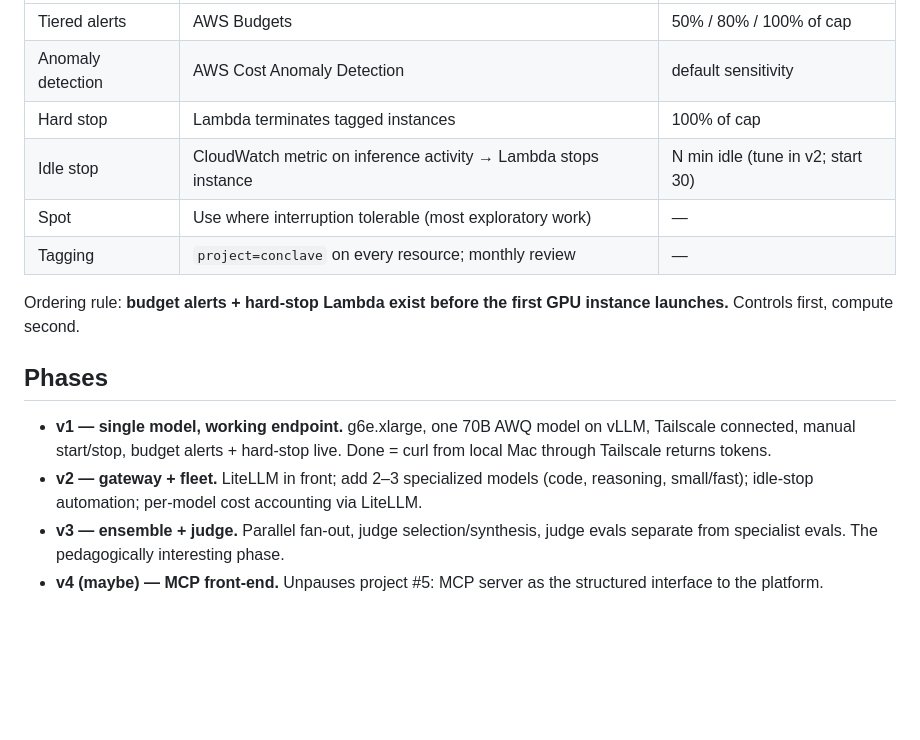
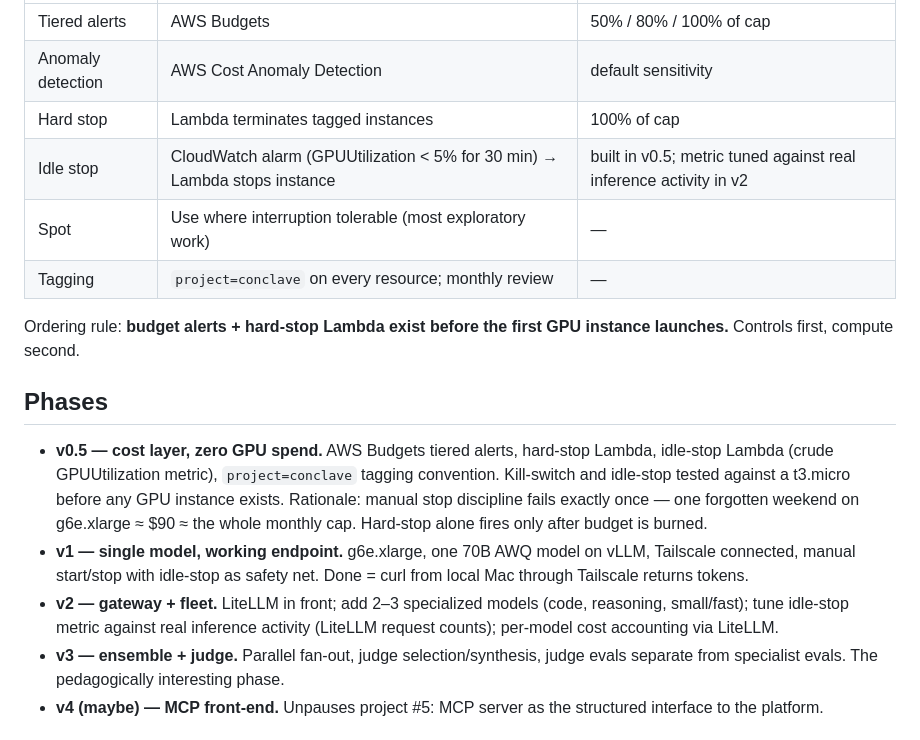
Before and after one commit to lciacci/conclave, a Markdown page: docs/design.md, the part around the change. GitHub-like rendering; blank space fills up the shorter version.

Commit message:
docs(design): move idle-stop to v0.5, formalize v0.5 cost-layer phase
Idle-stop was slated for v2; moved next to the hard-stop Lambda in a new
v0.5 phase. Manual stop discipline fails exactly once, and one forgotten
weekend on g6e.xlarge burns roughly the entire monthly cap — the hard
stop only fires after the money is gone. Crude GPUUtilization metric now,
tuned against LiteLLM request counts in v2.

```diff
--- a/docs/design.md
+++ b/docs/design.md
@@ -86,7 +86,7 @@ Budget cap: **$100/mo — confirmed 2026-07-02.** All thresholds below parameter
 | Tiered alerts | AWS Budgets | 50% / 80% / 100% of cap |
 | Anomaly detection | AWS Cost Anomaly Detection | default sensitivity |
 | Hard stop | Lambda terminates tagged instances | 100% of cap |
-| Idle stop | CloudWatch metric on inference activity → Lambda stops instance | N min idle (tune in v2; start 30) |
+| Idle stop | CloudWatch alarm (GPUUtilization < 5% for 30 min) → Lambda stops instance | built in v0.5; metric tuned against real inference activity in v2 |
 | Spot | Use where interruption tolerable (most exploratory work) | — |
 | Tagging | `project=conclave` on every resource; monthly review | — |
 
@@ -95,11 +95,17 @@ Controls first, compute second.
 
 ## Phases
 
+- **v0.5 — cost layer, zero GPU spend.** AWS Budgets tiered alerts, hard-stop Lambda,
+  idle-stop Lambda (crude GPUUtilization metric), `project=conclave` tagging convention.
+  Kill-switch and idle-stop tested against a t3.micro before any GPU instance exists.
+  Rationale: manual stop discipline fails exactly once — one forgotten weekend on g6e.xlarge
+  ≈ $90 ≈ the whole monthly cap. Hard-stop alone fires only after budget is burned.
 - **v1 — single model, working endpoint.** g6e.xlarge, one 70B AWQ model on vLLM, Tailscale
-  connected, manual start/stop, budget alerts + hard-stop live. Done = curl from local Mac
+  connected, manual start/stop with idle-stop as safety net. Done = curl from local Mac
   through Tailscale returns tokens.
 - **v2 — gateway + fleet.** LiteLLM in front; add 2–3 specialized models (code, reasoning,
-  small/fast); idle-stop automation; per-model cost accounting via LiteLLM.
+  small/fast); tune idle-stop metric against real inference activity (LiteLLM request counts);
+  per-model cost accounting via LiteLLM.
 - **v3 — ensemble + judge.** Parallel fan-out, judge selection/synthesis, judge evals separate
   from specialist evals. The pedagogically interesting phase.
 - **v4 (maybe) — MCP front-end.** Unpauses project #5: MCP server as the structured interface
```
